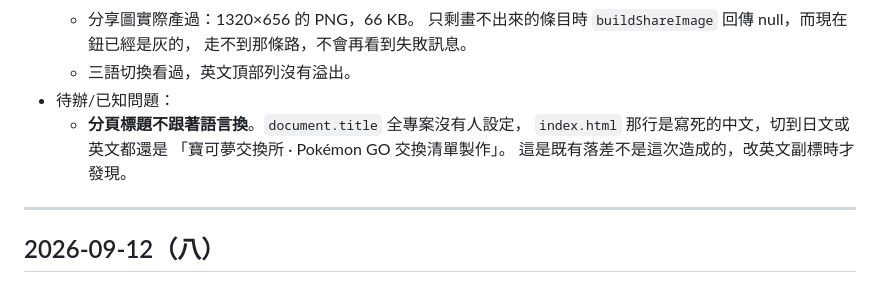
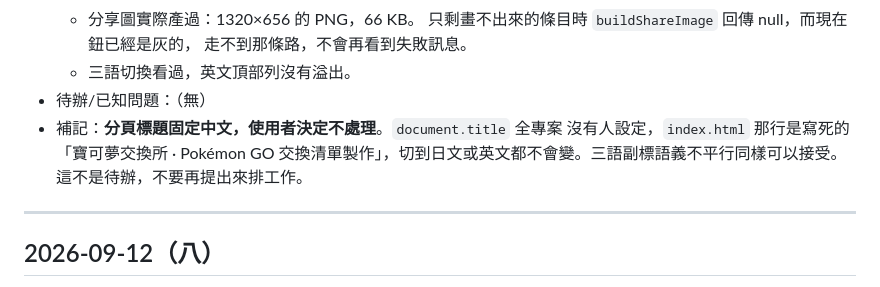
Before and after one commit to JP-study-list/poke-change, a Markdown page: progress.md, the part around the change. Rendered like a GitHub page.

Commit message:
docs: 分頁標題固定中文屬刻意，不列入待辦
Co-Authored-By: Claude Opus 5 (1M context) <noreply@anthropic.com>

```diff
--- a/progress.md
+++ b/progress.md
@@ -38,11 +38,11 @@
     只剩畫不出來的條目時 `buildShareImage` 回傳 null，而現在鈕已經是灰的，
     走不到那條路，不會再看到失敗訊息。
   - 三語切換看過，英文頂部列沒有溢出。
-- 待辦/已知問題：
-  - **分頁標題不跟著語言換**。`document.title` 全專案沒有人設定，
-    `index.html` 那行是寫死的中文，切到日文或英文都還是
-    「寶可夢交換所 · Pokémon GO 交換清單製作」。
-    這是既有落差不是這次造成的，改英文副標時才發現。
+- 待辦/已知問題：（無）
+- 補記：**分頁標題固定中文，使用者決定不處理**。`document.title` 全專案
+  沒有人設定，`index.html` 那行是寫死的「寶可夢交換所 · Pokémon GO
+  交換清單製作」，切到日文或英文都不會變。三語副標語義不平行同樣可以接受。
+  這不是待辦，不要再提出來排工作。
 
 ---
 
```
